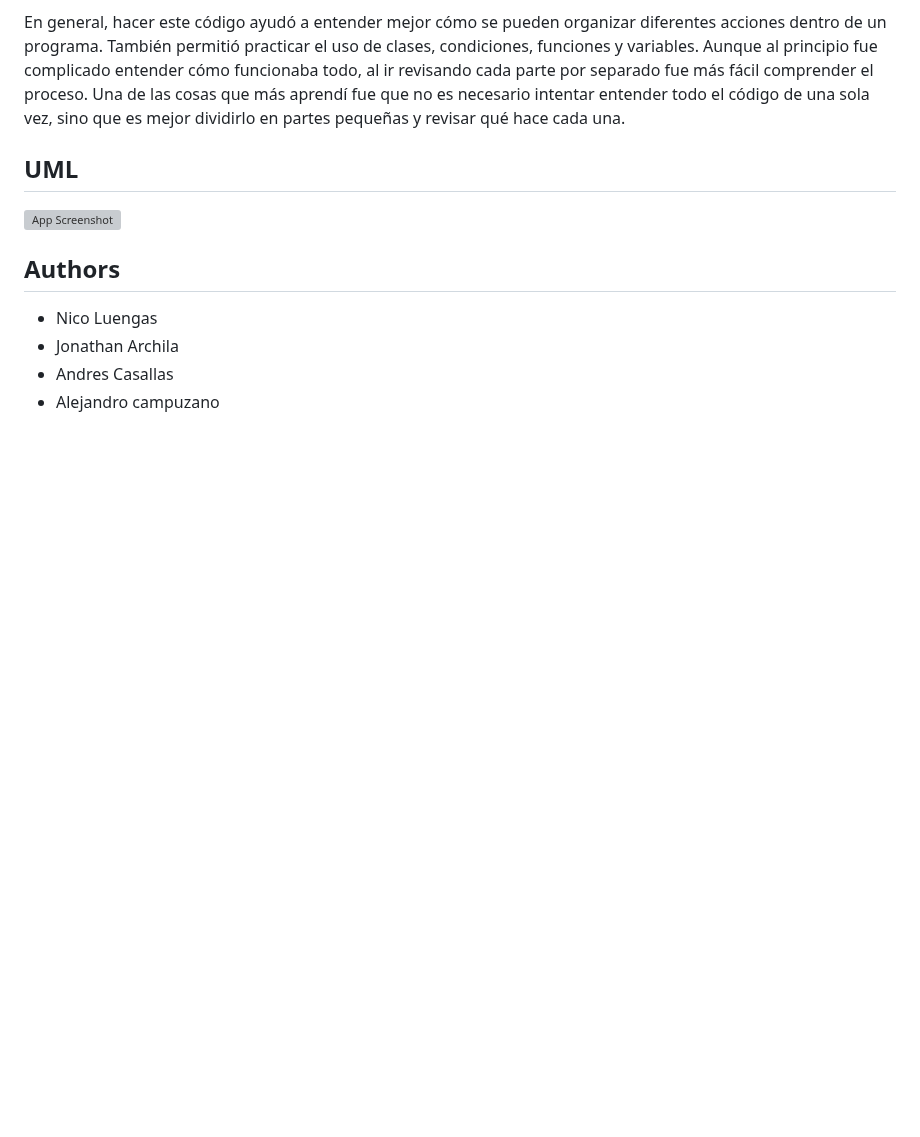
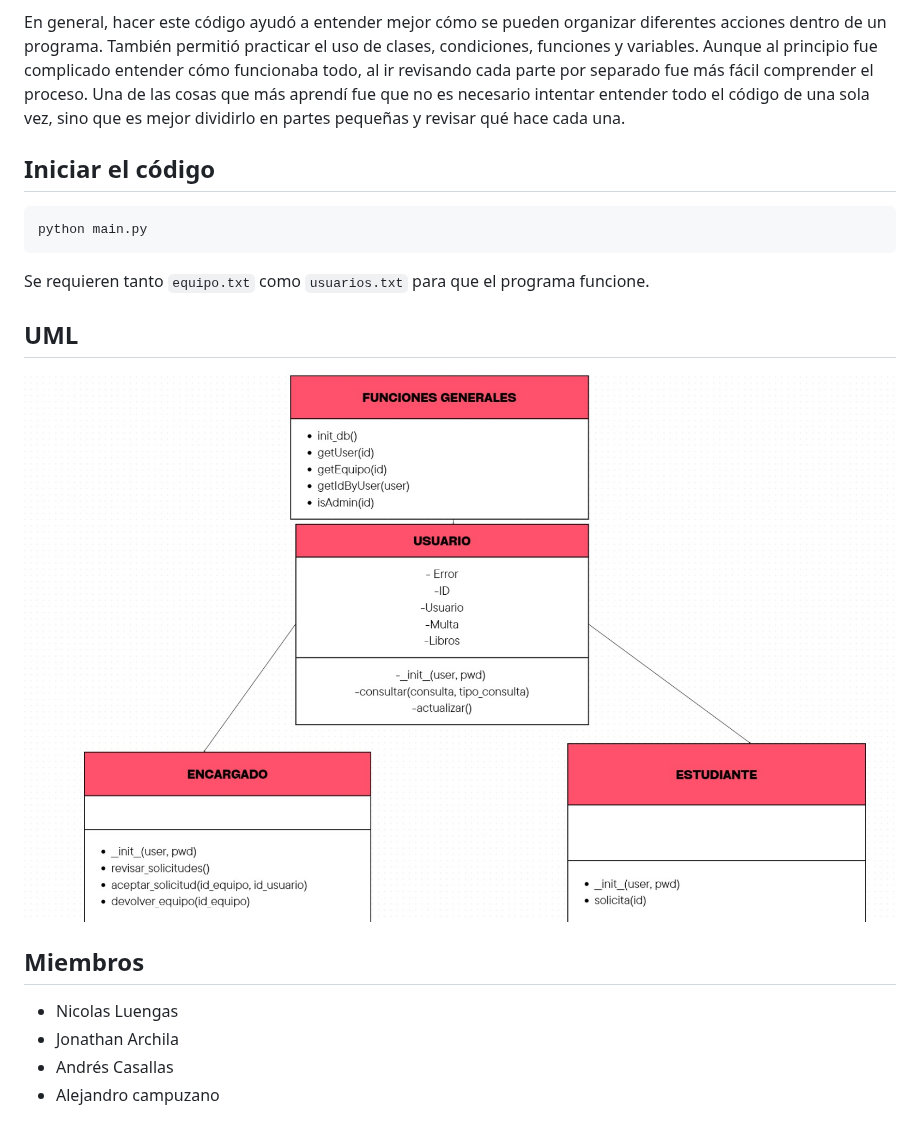
Before and after one commit to pasteluengas/SistemaEquipos, a Markdown page: README.md, the part around one of its changes. Rendered like a GitHub page; pictures changed too: images/diagramme.jpeg (added); blank space fills up the shorter version; grey boxes are pictures that could not be loaded.

Commit message:
Imagenes al readme

````diff
--- a/README.md
+++ b/README.md
@@ -20,15 +16,18 @@ Una de las partes más complicadas fue entender cómo se comunicaba este código
 
 En general, hacer este código ayudó a entender mejor cómo se pueden organizar diferentes acciones dentro de un programa. También permitió practicar el uso de clases, condiciones, funciones y variables. Aunque al principio fue complicado entender cómo funcionaba todo, al ir revisando cada parte por separado fue más fácil comprender el proceso. Una de las cosas que más aprendí fue que no es necesario intentar entender todo el código de una sola vez, sino que es mejor dividirlo en partes pequeñas y revisar qué hace cada una.
 
-
+## Iniciar el código
+```
+python main.py
+```
+Se requieren tanto `equipo.txt` como `usuarios.txt` para que el programa funcione.
 
 ## UML
+![App Screenshot](images/diagramme.jpeg)
 
-![App Screenshot](https://dummyimage.com/468x300?text=App+Screenshot+Here)
+## Miembros
 
-## Authors
-
-- Nico Luengas
+- Nicolas Luengas
 - Jonathan Archila
-- Andres Casallas
+- Andrés Casallas
 - Alejandro campuzano
````
Also changed, not shown: other parts of README.md (+0 -4 lines).
